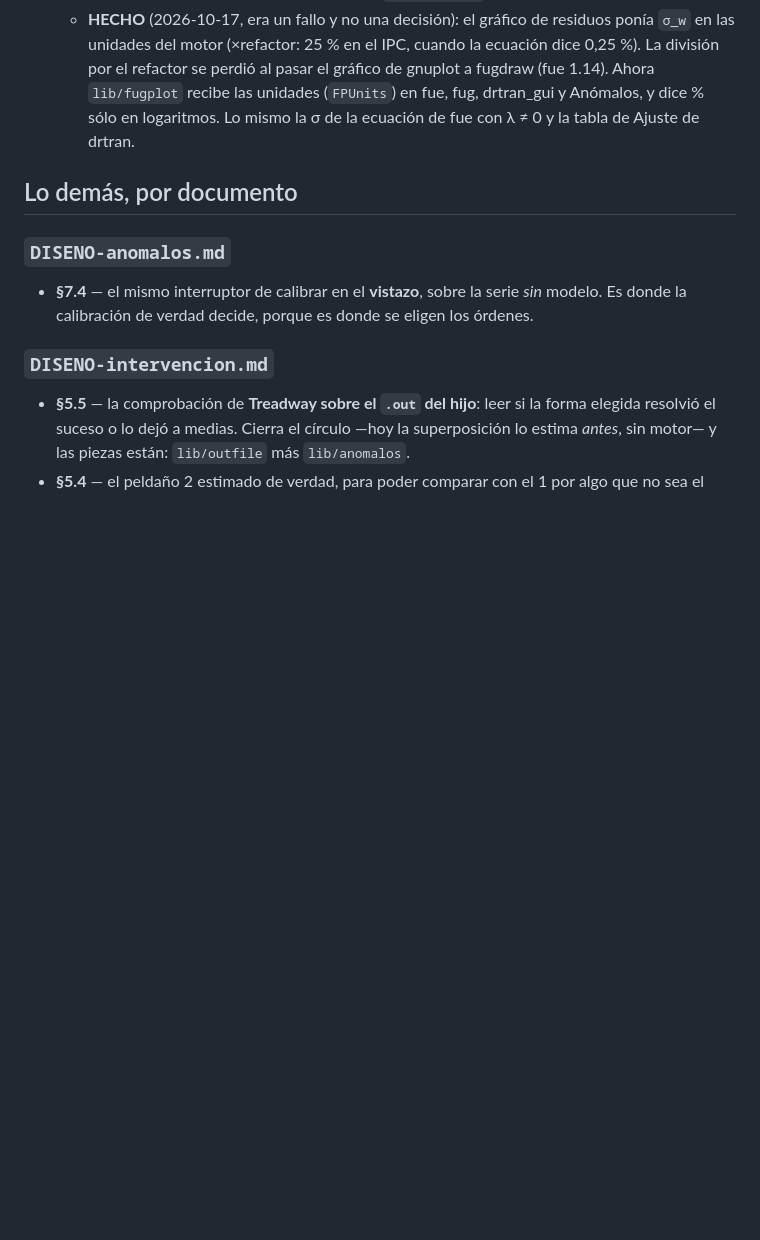
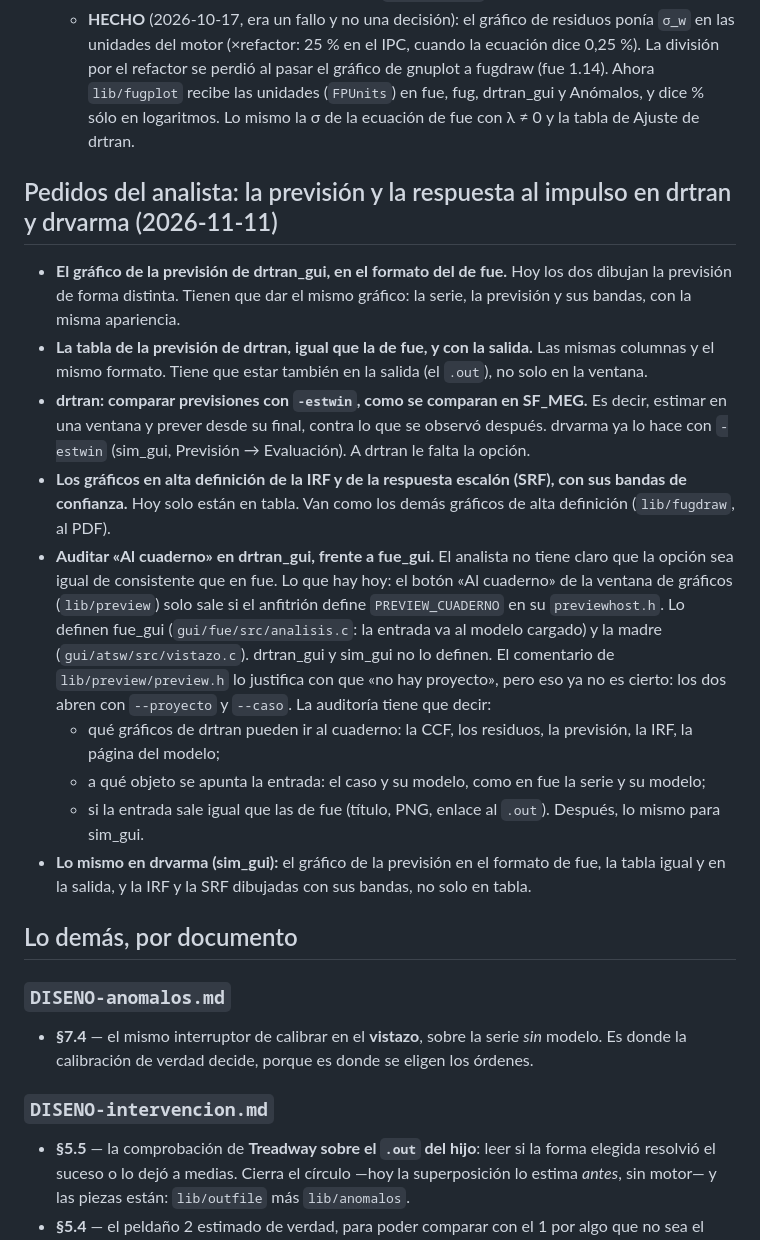
Before and after one commit to davidesg/atsw-gui, a Markdown page: docs/TODO.md, the part around the change. Rendered like a GitHub page; blank space fills up the shorter version.

Commit message:
TODO: previsión e IRF/SRF en drtran y drvarma (#115)
* TODO: la previsión, la tabla, -estwin y la IRF/SRF dibujada, en drtran y drvarma

Co-Authored-By: Claude Opus 5.5 <noreply@anthropic.com>

* TODO: auditar «Al cuaderno» en drtran_gui frente a fue_gui

Co-Authored-By: Claude Opus 5.5 <noreply@anthropic.com>

---------

Co-authored-by: Claude Opus 5.5 <noreply@anthropic.com>

```diff
--- a/docs/TODO.md
+++ b/docs/TODO.md
@@ -276,6 +276,40 @@ la división entera del Jarque-Bera.
     Anómalos, y dice % sólo en logaritmos. Lo mismo la σ de la ecuación de
     fue con λ ≠ 0 y la tabla de Ajuste de drtran.
 
+## Pedidos del analista: la previsión y la respuesta al impulso en drtran y drvarma (2026-11-11)
+
+- **El gráfico de la previsión de drtran_gui, en el formato del de fue.** Hoy
+  los dos dibujan la previsión de forma distinta. Tienen que dar el mismo
+  gráfico: la serie, la previsión y sus bandas, con la misma apariencia.
+- **La tabla de la previsión de drtran, igual que la de fue, y con la
+  salida.** Las mismas columnas y el mismo formato. Tiene que estar también en
+  la salida (el `.out`), no solo en la ventana.
+- **drtran: comparar previsiones con `-estwin`, como se comparan en SF_MEG.**
+  Es decir, estimar en una ventana y prever desde su final, contra lo que se
+  observó después. drvarma ya lo hace con `-estwin` (sim_gui, Previsión →
+  Evaluación). A drtran le falta la opción.
+- **Los gráficos en alta definición de la IRF y de la respuesta escalón (SRF),
+  con sus bandas de confianza.** Hoy solo están en tabla. Van como los demás
+  gráficos de alta definición (`lib/fugdraw`, al PDF).
+- **Auditar «Al cuaderno» en drtran_gui, frente a fue_gui.** El analista no
+  tiene claro que la opción sea igual de consistente que en fue. Lo que hay
+  hoy: el botón «Al cuaderno» de la ventana de gráficos (`lib/preview`) solo
+  sale si el anfitrión define `PREVIEW_CUADERNO` en su `previewhost.h`. Lo
+  definen fue_gui (`gui/fue/src/analisis.c`: la entrada va al modelo cargado)
+  y la madre (`gui/atsw/src/vistazo.c`). drtran_gui y sim_gui no lo definen.
+  El comentario de `lib/preview/preview.h` lo justifica con que «no hay
+  proyecto», pero eso ya no es cierto: los dos abren con `--proyecto` y
+  `--caso`. La auditoría tiene que decir:
+  - qué gráficos de drtran pueden ir al cuaderno: la CCF, los residuos, la
+    previsión, la IRF, la página del modelo;
+  - a qué objeto se apunta la entrada: el caso y su modelo, como en fue la
+    serie y su modelo;
+  - si la entrada sale igual que las de fue (título, PNG, enlace al `.out`).
+  Después, lo mismo para sim_gui.
+- **Lo mismo en drvarma (sim_gui):** el gráfico de la previsión en el formato
+  de fue, la tabla igual y en la salida, y la IRF y la SRF dibujadas con sus
+  bandas, no solo en tabla.
+
 ## Lo demás, por documento
 
 ### `DISENO-anomalos.md`
```
